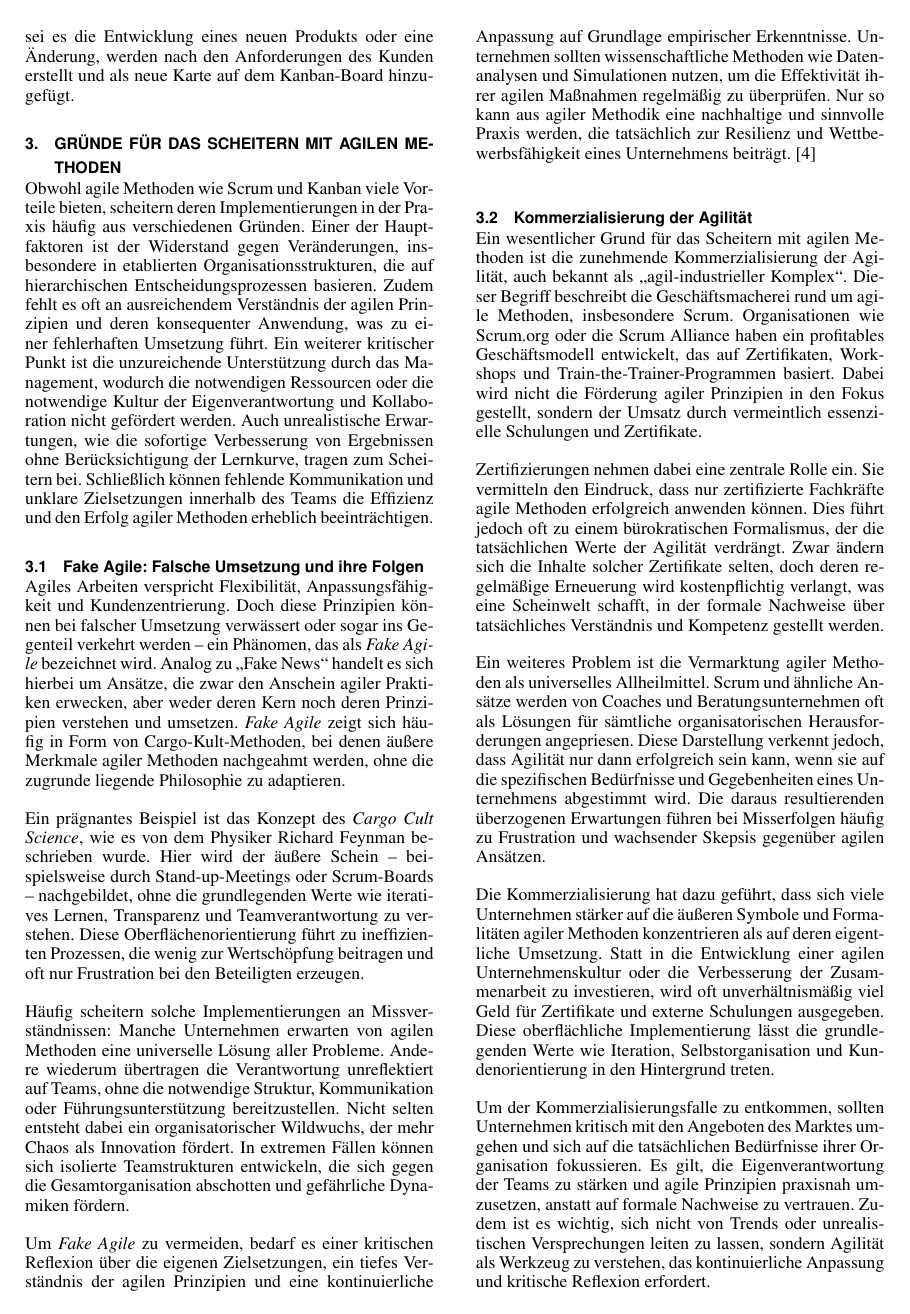
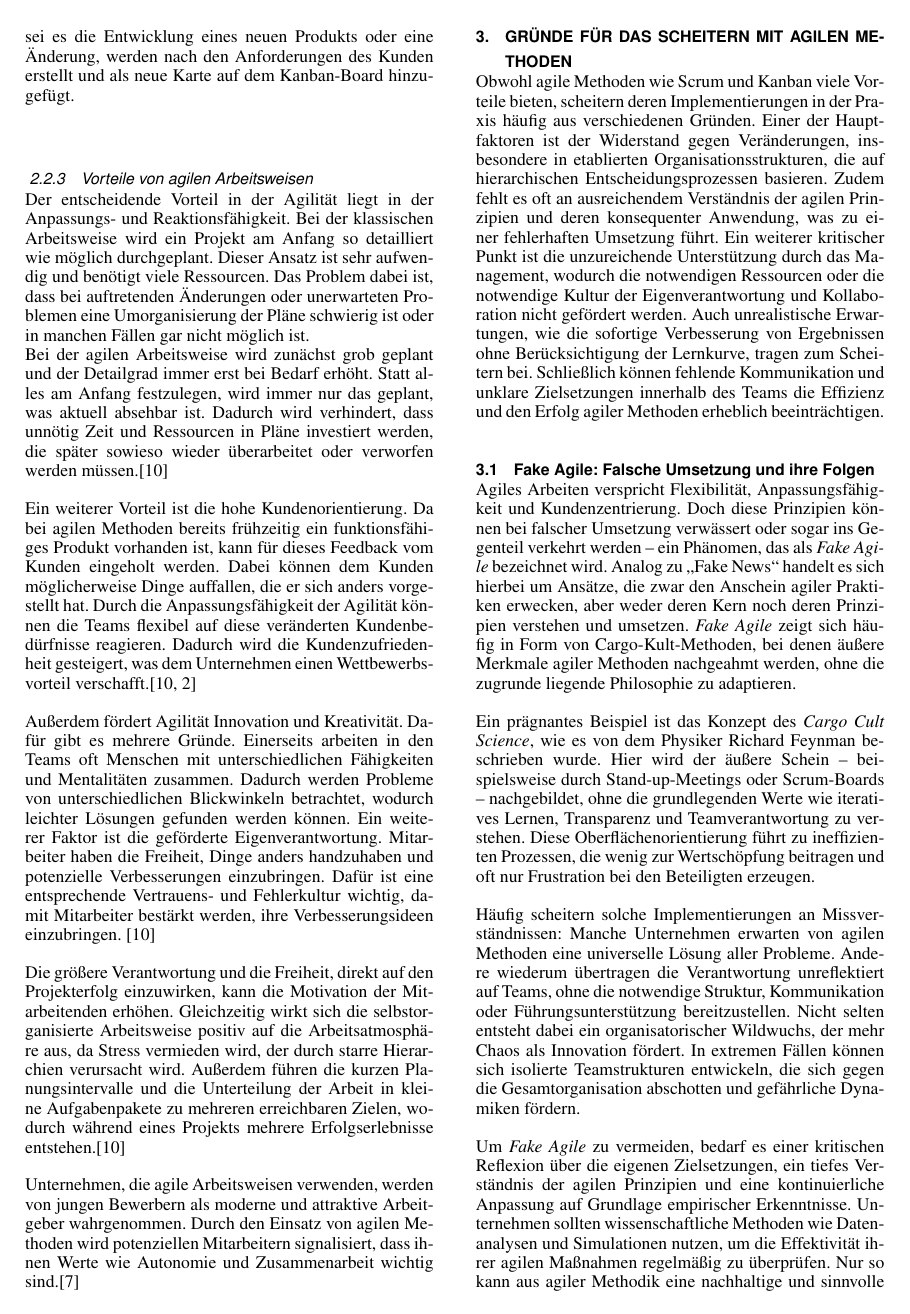
Before and after one commit to StefanZ3/AdvancedSWE, LaTeX slides (Doku.tex): page 3 of 4. Compiled offline with pdfLaTeX.

Commit message:
Vorteile hinzugefügt

```diff
--- a/Doku.tex
+++ b/Doku.tex
@@ -99,6 +97,17 @@ In diesem Abschnitt werden sechs Praktiken vorgestellt, welche beachtet werden s
 
 Kanban ermöglicht durch das Kanban Board eine Transparenz, jeder im Team weiß, wer gerade woran arbeitet und wie der Stand der Aufgaben ist. Außerdem hilft das Kanban Board dabei, den Überblick zu behalten und somit auch Engpässe aufzuspüren. Ein weiterer Vorteil ist die flexible Anpassung an die Kundenbedürfnisse, was die Kundenzufriedenheit erhöht. Die einzelnen Bedürfnisse, sei es die Entwicklung eines neuen Produkts oder eine Änderung, werden nach den Anforderungen des Kunden erstellt und als neue Karte auf dem Kanban-Board hinzugefügt.
 
+\subsubsection{Vorteile von agilen Arbeitsweisen}
+Der entscheidende Vorteil in der Agilität liegt in der Anpassungs- und Reaktionsfähigkeit. Bei der klassischen Arbeitsweise wird ein Projekt am Anfang so detailliert wie möglich durchgeplant. Dieser Ansatz ist sehr aufwendig und benötigt viele Ressourcen. Das Problem dabei ist, dass bei auftretenden Änderungen oder unerwarteten Problemen eine Umorganisierung der Pläne schwierig ist oder in manchen Fällen gar nicht möglich ist.\\
+Bei der agilen Arbeitsweise wird zunächst grob geplant und der Detailgrad immer erst bei Bedarf erhöht. Statt alles am Anfang festzulegen, wird immer nur das geplant, was aktuell absehbar ist. Dadurch wird verhindert, dass unnötig Zeit und Ressourcen in Pläne investiert werden, die später sowieso wieder überarbeitet oder verworfen werden müssen.\cite{Theobald.2021}
+
+Ein weiterer Vorteil ist die hohe Kundenorientierung. Da bei agilen Methoden bereits frühzeitig ein funktionsfähiges Produkt vorhanden ist, kann für dieses Feedback vom Kunden eingeholt werden. Dabei können dem Kunden möglicherweise Dinge auffallen, die er sich anders vorgestellt hat. Durch die Anpassungsfähigkeit der Agilität können die Teams flexibel auf diese veränderten Kundenbedürfnisse reagieren. Dadurch wird die Kundenzufriedenheit gesteigert, was dem Unternehmen einen Wettbewerbsvorteil verschafft.\cite{Theobald.2021,facebook.2024}
+
+Außerdem fördert Agilität Innovation und Kreativität. Dafür gibt es mehrere Gründe. Einerseits arbeiten in den Teams oft Menschen mit unterschiedlichen Fähigkeiten und Mentalitäten zusammen. Dadurch werden Probleme von unterschiedlichen Blickwinkeln betrachtet, wodurch leichter Lösungen gefunden werden können.  Ein weiterer Faktor ist die geförderte Eigenverantwortung. Mitarbeiter haben die Freiheit, Dinge anders handzuhaben und potenzielle Verbesserungen einzubringen. Dafür ist eine entsprechende Vertrauens- und Fehlerkultur wichtig, damit Mitarbeiter bestärkt werden, ihre Verbesserungsideen einzubringen. \cite{Theobald.2021}
+
+Die größere Verantwortung und die Freiheit, direkt auf den Projekterfolg einzuwirken, kann die Motivation der Mitarbeitenden erhöhen. Gleichzeitig wirkt sich die selbstorganisierte Arbeitsweise positiv auf die Arbeitsatmosphäre aus, da Stress vermieden wird, der durch starre Hierarchien verursacht wird. Außerdem führen die kurzen Planungsintervalle und die Unterteilung der Arbeit in kleine Aufgabenpakete zu mehreren erreichbaren Zielen, wodurch während eines Projekts mehrere Erfolgserlebnisse entstehen.\cite{Theobald.2021}
+
+Unternehmen, die agile Arbeitsweisen verwenden, werden von jungen Bewerbern als moderne und attraktive Arbeitgeber wahrgenommen. Durch den Einsatz von agilen Methoden wird potenziellen Mitarbeitern signalisiert, dass ihnen Werte wie Autonomie und Zusammenarbeit wichtig sind.\cite{personio.2024}
 
 
 
```
Also changed, not shown: Doku.pdf, Doku.tex (8 more changed lines), 1 other file.
